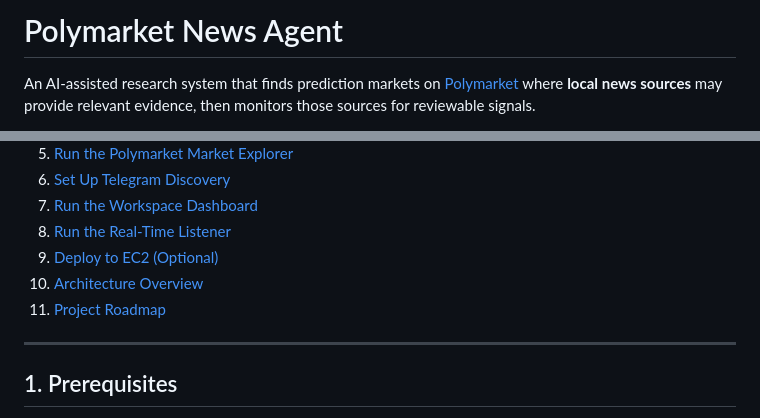
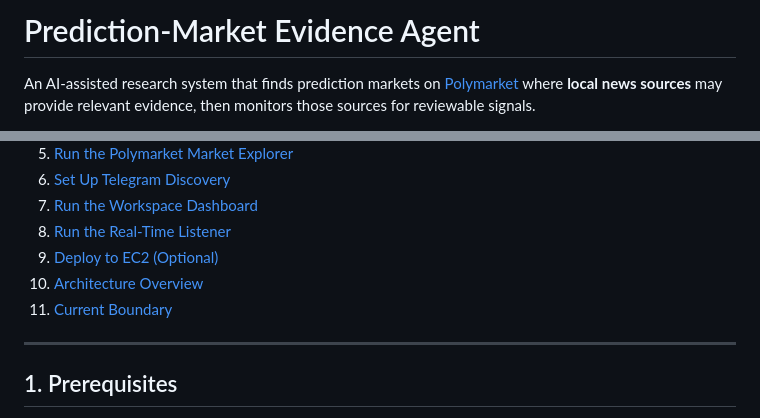
Before and after one commit to takakhoo/prediction-market-research-agent, a Markdown page: README.md, 2 parts joined by grey strips. Rendered like a GitHub page.

```diff
--- a/README.md
+++ b/README.md
@@ -1,4 +1,4 @@
-# Polymarket News Agent
+# Prediction-Market Evidence Agent
 
 An AI-assisted research system that finds prediction markets on [Polymarket](https://polymarket.com) where **local news sources** may provide relevant evidence, then monitors those sources for reviewable signals.
 
@@ -23,7 +23,7 @@ An AI-assisted research system that finds prediction markets on [Polymarket](htt
 8. [Run the Real-Time Listener](#8-run-the-real-time-listener)
 9. [Deploy to EC2 (Optional)](#9-deploy-to-ec2-optional)
 10. [Architecture Overview](#10-architecture-overview)
-11. [Project Roadmap](#11-project-roadmap)
+11. [Current Boundary](#11-current-boundary)
 
 ---
 
```
Also changed, not shown: other parts of README.md (+17 -21 lines).
